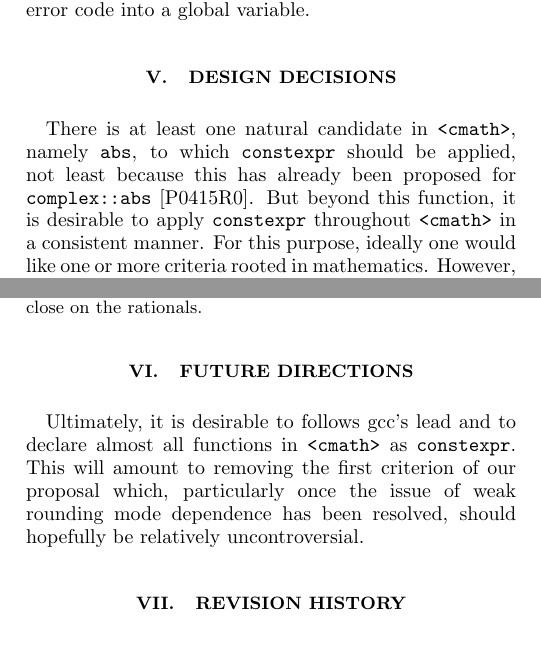
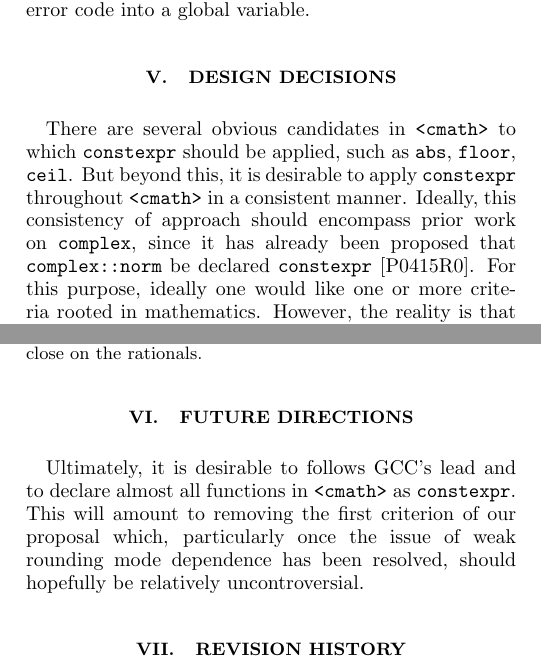
Before and after one commit to edrosten/constexpr_proposal, a LaTeX paper (cmath_constexpr3.tex): two parts of the columns of pages 2 and 3 of 9, joined at a grey line, cut so that both start at the same text. Compiled offline with pdfLaTeX.

Commit message:
Ref to std::complex fixed.

```diff
--- a/cmath_constexpr3.tex
+++ b/cmath_constexpr3.tex
@@ -171,10 +171,8 @@ a pure library extension. The subtlety arises because affected functions must re
 \section{Design Decisions}
 \label{sec:dd}
 
-There is at least one natural candidate in \header{cmath}, namely $\code{abs}$,
-to which \constexpr should be applied, not least because this has already been proposed
-for \code{complex::abs}~\cite{AP-complex}. But beyond this function, it is desirable to
-apply \constexpr throughout \cmath\ in a consistent manner. For this purpose, ideally one would
+There are several obvious candidates in \header{cmath} to which \constexpr should be applied, such as \code{abs}, \code{floor}, \code{ceil}.  But beyond this, it is desirable to
+apply \constexpr throughout \cmath\ in a consistent manner. Ideally, this consistency of approach should encompass prior work on \code{complex}, since it has already been proposed that \code{complex::norm} be declared \constexpr~\cite{AP-complex}. For this purpose, ideally one would
 like one or more criteria rooted in mathematics. However, the reality is that
 this is insufficiently restrictive. Nevertheless, mathematics was our starting
 point; as such, any condition on functions to be \constexpr must select the
@@ -396,7 +394,7 @@ If more than one of these applies, then this is indicated using $\vert$; for exa
 
 \section{Future Directions}
 
-Ultimately, it is desirable to follows gcc's lead and to declare almost all functions in \cmath\ as \constexpr. This will amount to removing the first criterion of our proposal which, particularly once the issue of weak rounding mode dependence has been resolved, should hopefully be relatively uncontroversial.
+Ultimately, it is desirable to follows GCC's lead and to declare almost all functions in \cmath\ as \constexpr. This will amount to removing the first criterion of our proposal which, particularly once the issue of weak rounding mode dependence has been resolved, should hopefully be relatively uncontroversial.
 
 \section{Revision History}
 
```
